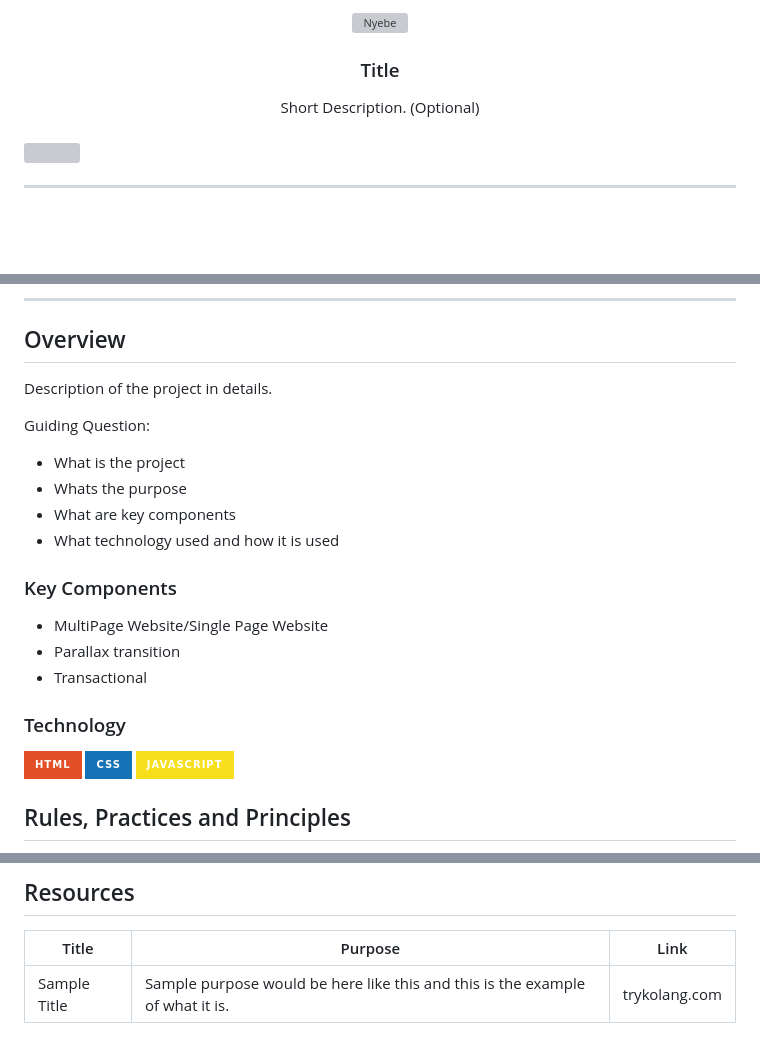
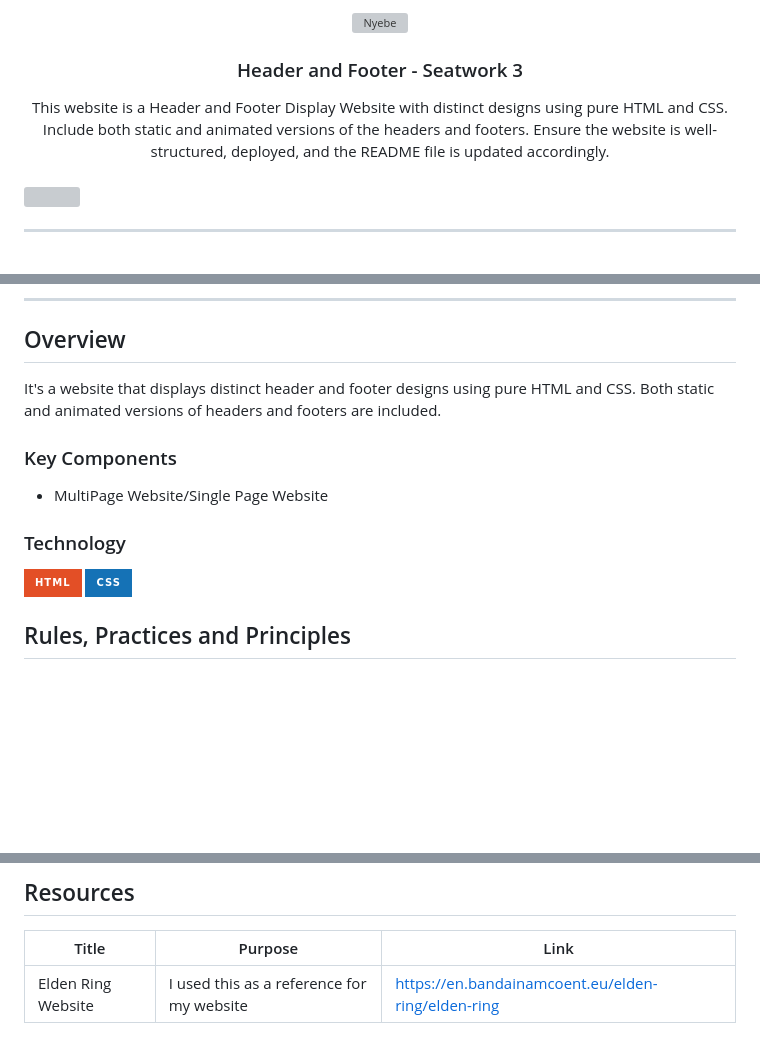
Before and after one commit to kichiya999x/WD-Seatwork-2-Project, a Markdown page: readme.md, 3 parts joined by grey strips. GitHub-like rendering; badges without logos; blank space fills up the shorter version; grey boxes are pictures that could not be loaded.

```diff
--- a/readme.md
+++ b/readme.md
@@ -10,10 +9,10 @@
   </a>
 <!-- TODO: Change Title to the name of the title of your Project -->
-  <h3 align="center">Title</h3>
+  <h3 align="center">Header and Footer - Seatwork 3</h3>
 </div>
 <!-- TODO: Make a short description -->
 <div align="center">
-  Short Description. (Optional)
+  This website is a Header and Footer Display Website with distinct designs using pure HTML and CSS. Include both static and animated versions of the headers and footers. Ensure the website is well-structured, deployed, and the README file is updated accordingly.
 </div>
 
 <br />
@@ -57,26 +54,17 @@
 
 <!-- TODO: To be changed -->
 <!-- The following are just sample -->
-Description of the project in details.
-
-Guiding Question:
-- What is the project
-- Whats the purpose
-- What are key components
-- What technology used and how it is used
+It's a website that displays distinct header and footer designs using pure HTML and CSS. Both static and animated versions of headers and footers are included.
 
 ### Key Components
 <!-- TODO: List of Key Components -->
 <!-- The following are just sample -->
 - MultiPage Website/Single Page Website
-- Parallax transition
-- Transactional
 
 ### Technology
 <!-- TODO: List of Technology Used -->
 ![HTML](https://img.shields.io/badge/HTML-E34F26?style=for-the-badge&logo=html5&logoColor=white)
 ![CSS](https://img.shields.io/badge/CSS-1572B6?style=for-the-badge&logo=css3&logoColor=white)
-![JavaScript](https://img.shields.io/badge/JavaScript-F7DF1E?style=for-the-badge&logo=javascript&logoColor=white)
 
 ## Rules, Practices and Principles
 1. Always use `WD-` in the front of the Title of the Project for the Subject followed by your custom naming.
@@ -117,4 +105,4 @@ WD-ProjectName
 <!-- TODO: Add References -->
 | Title | Purpose | Link |
 |-|-|-|
-| Sample Title | Sample purpose would be here like this and this is the example of what it is. | trykolang.com |
+| Elden Ring Website | I used this as a reference for my website | https://en.bandainamcoent.eu/elden-ring/elden-ring
```
Also changed, not shown: other parts of readme.md (+2 -5 lines).
